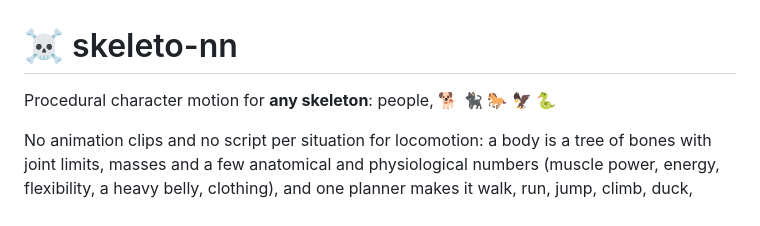
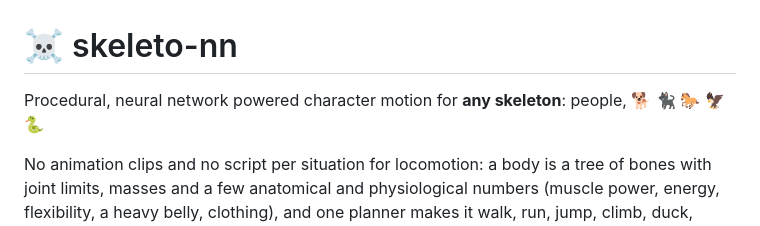
Before and after one commit to tot-ra/skeleto-nn, a Markdown page: README.md, the part around the change. GitHub-like rendering.

```diff
--- a/README.md
+++ b/README.md
@@ -1,6 +1,6 @@
 # ☠️ skeleto-nn
 
-Procedural character motion for **any skeleton**: people, 🐕 🐈‍⬛ 🐎 🦅 🐍
+Procedural, neural network powered character motion for **any skeleton**: people, 🐕 🐈‍⬛ 🐎 🦅 🐍
 
 No animation clips and no script per situation for locomotion: a body is a tree of bones with joint limits, masses and a few anatomical and physiological numbers (muscle power, energy, flexibility, a heavy belly, clothing), and one planner makes it walk, run, jump, climb, duck, react to blows and fall. What is learned or evolved is always scored by one pain / bone-injury model.
 
```
